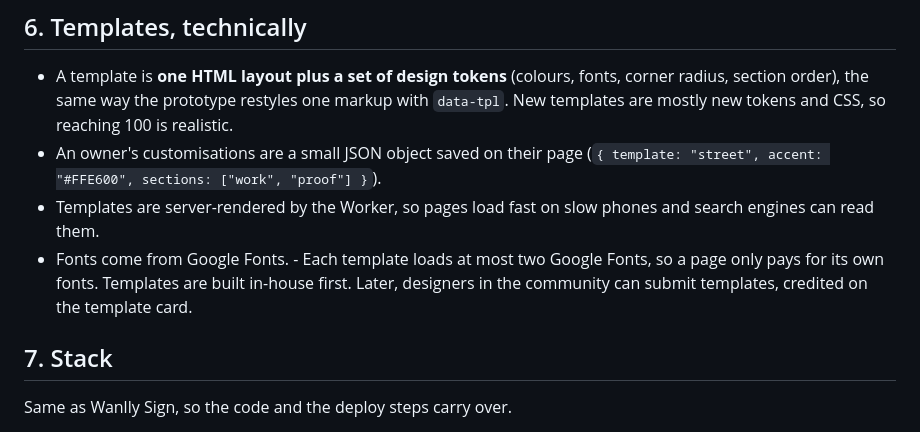
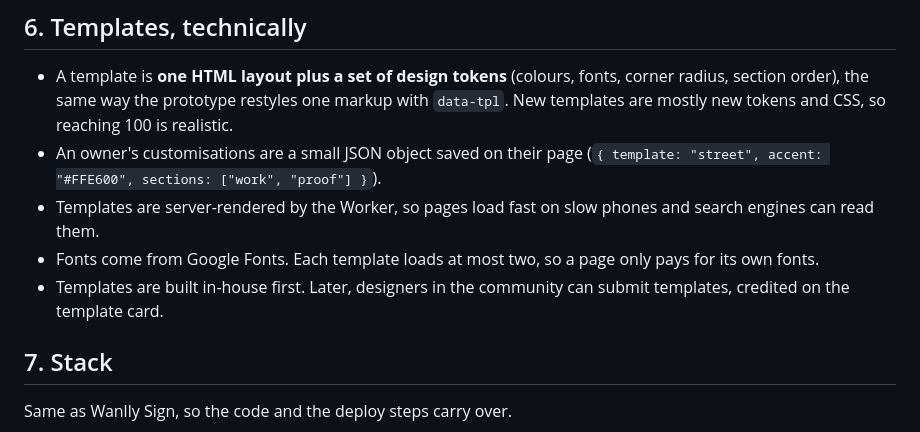
Before and after one commit to Wandago/seen, a Markdown page: docs/PLAN.md, the part around the change. GitHub-like rendering.

Commit message:
Fix a merged line in the plan's template notes
Co-Authored-By: Claude Opus 5.5 <noreply@anthropic.com>
Claude-Session: https://claude.ai/code/session_013rtK7dfq66bF5TNLrvmX2e

```diff
--- a/docs/PLAN.md
+++ b/docs/PLAN.md
@@ -73,7 +73,8 @@ Claiming: the owner opens the link from the email (it carries a one-time token)
 - A template is **one HTML layout plus a set of design tokens** (colours, fonts, corner radius, section order), the same way the prototype restyles one markup with `data-tpl`. New templates are mostly new tokens and CSS, so reaching 100 is realistic.
 - An owner's customisations are a small JSON object saved on their page (`{ template: "street", accent: "#FFE600", sections: ["work", "proof"] }`).
 - Templates are server-rendered by the Worker, so pages load fast on slow phones and search engines can read them.
-- Fonts come from Google Fonts. - Each template loads at most two Google Fonts, so a page only pays for its own fonts. Templates are built in-house first. Later, designers in the community can submit templates, credited on the template card.
+- Fonts come from Google Fonts. Each template loads at most two, so a page only pays for its own fonts.
+- Templates are built in-house first. Later, designers in the community can submit templates, credited on the template card.
 
 ## 7. Stack
 
```
